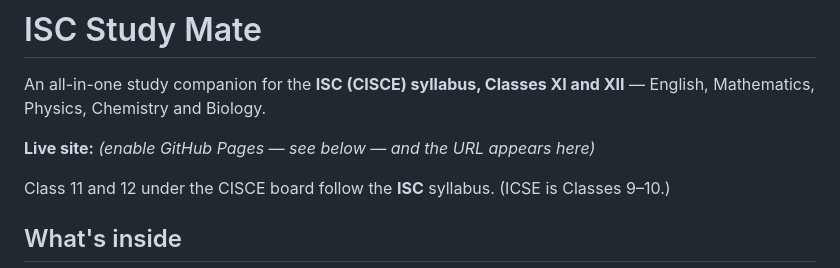
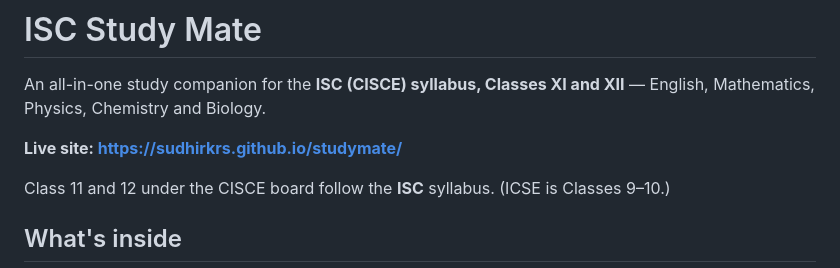
Before and after one commit to sudhirkrs/studymate, a Markdown page: README.md, the part around the change. GitHub-like rendering.

Commit message:
Add live site URL to README

```diff
--- a/README.md
+++ b/README.md
@@ -2,7 +2,7 @@
 
 An all-in-one study companion for the **ISC (CISCE) syllabus, Classes XI and XII** — English, Mathematics, Physics, Chemistry and Biology.
 
-**Live site:** _(enable GitHub Pages — see below — and the URL appears here)_
+**Live site: https://sudhirkrs.github.io/studymate/**
 
 Class 11 and 12 under the CISCE board follow the **ISC** syllabus. (ICSE is Classes 9–10.)
 
```
